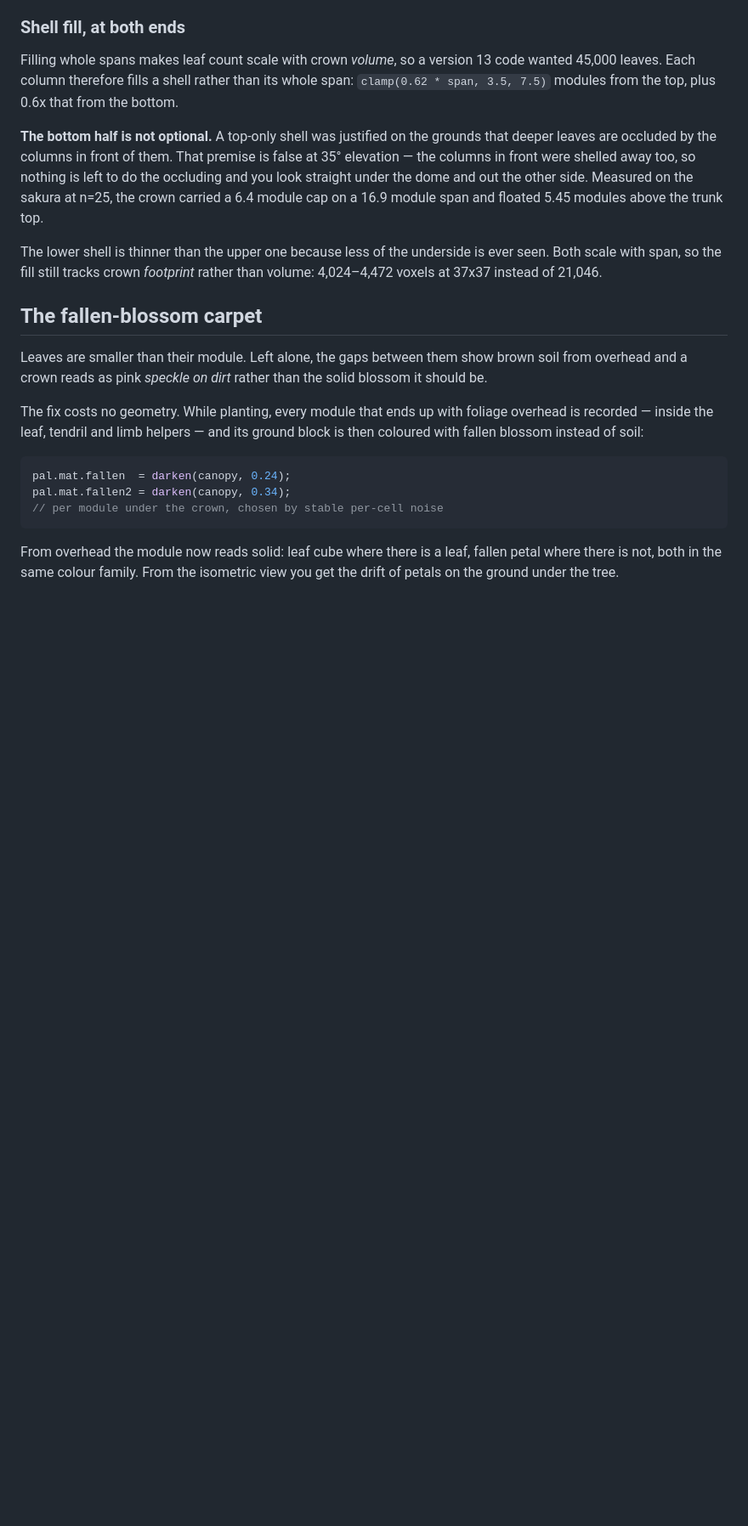
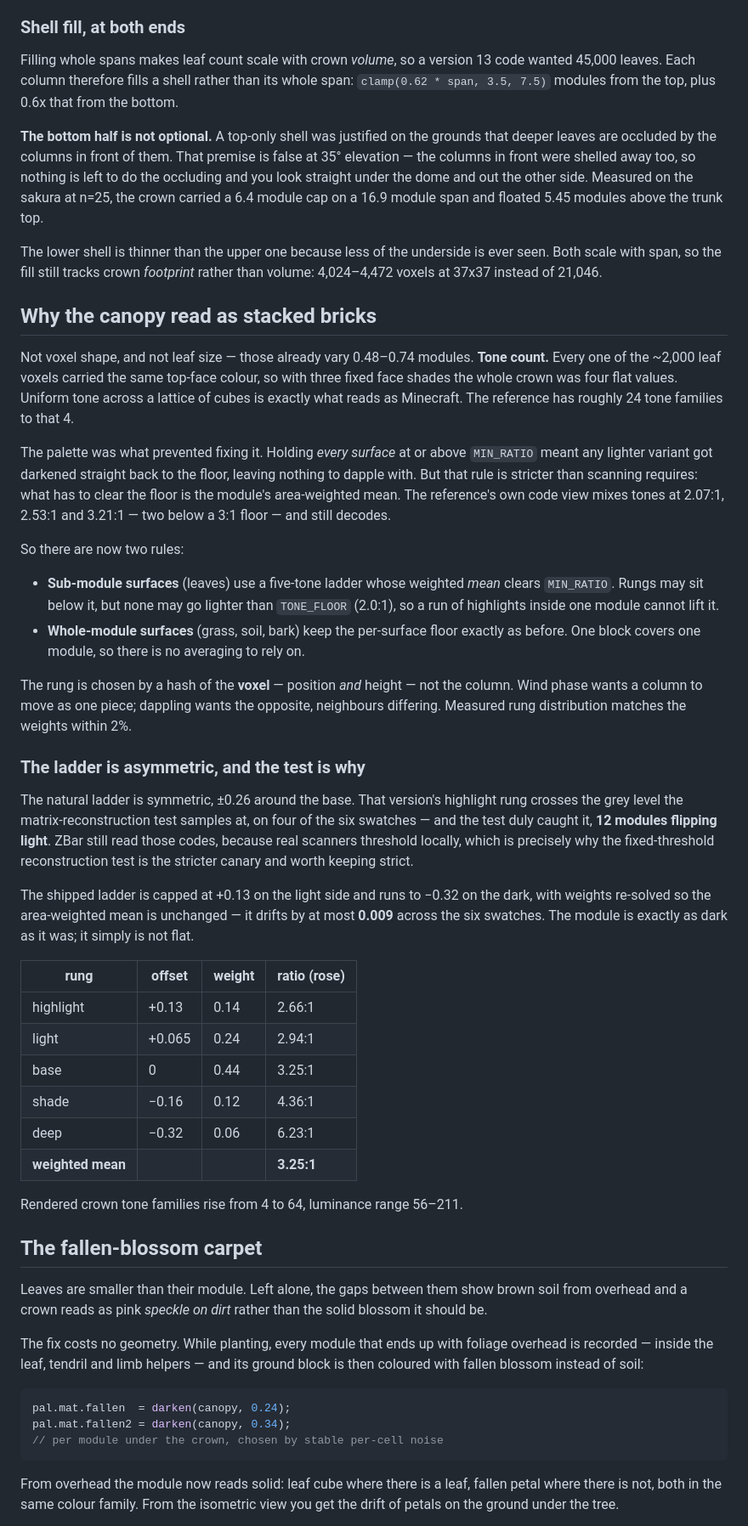
Before and after one commit to nguyenhanhatminh0105-hue/voxel-qr-tree, a Markdown page: README.md, the part around one of its changes. Shown at 85% size. Rendered like a GitHub page; blank space fills up the shorter version.

```diff
--- a/README.md
+++ b/README.md
@@ -286,6 +287,60 @@ module cap on a 16.9 module span and floated 5.45 modules above the trunk top.
 The lower shell is thinner than the upper one because less of the underside is
 ever seen. Both scale with span, so the fill still tracks crown *footprint*
 rather than volume: 4,024–4,472 voxels at 37x37 instead of 21,046.
+
+## Why the canopy read as stacked bricks
+
+Not voxel shape, and not leaf size — those already vary 0.48–0.74 modules.
+**Tone count.** Every one of the ~2,000 leaf voxels carried the same top-face
+colour, so with three fixed face shades the whole crown was four flat values.
+Uniform tone across a lattice of cubes is exactly what reads as Minecraft. The
+reference has roughly 24 tone families to that 4.
+
+The palette was what prevented fixing it. Holding *every surface* at or above
+`MIN_RATIO` meant any lighter variant got darkened straight back to the floor,
+leaving nothing to dapple with. But that rule is stricter than scanning
+requires: what has to clear the floor is the module's area-weighted mean. The
+reference's own code view mixes tones at 2.07:1, 2.53:1 and 3.21:1 — two below
+a 3:1 floor — and still decodes.
+
+So there are now two rules:
+
+- **Sub-module surfaces** (leaves) use a five-tone ladder whose weighted *mean*
+  clears `MIN_RATIO`. Rungs may sit below it, but none may go lighter than
+  `TONE_FLOOR` (2.0:1), so a run of highlights inside one module cannot lift it.
+- **Whole-module surfaces** (grass, soil, bark) keep the per-surface floor
+  exactly as before. One block covers one module, so there is no averaging to
+  rely on.
+
+The rung is chosen by a hash of the **voxel** — position *and* height — not the
+column. Wind phase wants a column to move as one piece; dappling wants the
+opposite, neighbours differing. Measured rung distribution matches the weights
+within 2%.
+
+### The ladder is asymmetric, and the test is why
+
+The natural ladder is symmetric, ±0.26 around the base. That version's
+highlight rung crosses the grey level the matrix-reconstruction test samples
+at, on four of the six swatches — and the test duly caught it, **12 modules
+flipping light**. ZBar still read those codes, because real scanners threshold
+locally, which is precisely why the fixed-threshold reconstruction test is the
+stricter canary and worth keeping strict.
+
+The shipped ladder is capped at +0.13 on the light side and runs to −0.32 on
+the dark, with weights re-solved so the area-weighted mean is unchanged — it
+drifts by at most **0.009** across the six swatches. The module is exactly as
+dark as it was; it simply is not flat.
+
+| rung | offset | weight | ratio (rose) |
+|---|---|---|---|
+| highlight | +0.13 | 0.14 | 2.66:1 |
+| light | +0.065 | 0.24 | 2.94:1 |
+| base | 0 | 0.44 | 3.25:1 |
+| shade | −0.16 | 0.12 | 4.36:1 |
+| deep | −0.32 | 0.06 | 6.23:1 |
+| **weighted mean** | | | **3.25:1** |
+
+Rendered crown tone families rise from 4 to 64, luminance range 56–211.
 
 ## The fallen-blossom carpet
 
```
Also changed, not shown: other parts of README.md (+3 -2 lines), docs/codes.png, docs/flip.gif, docs/sakura.png, docs/swatches.png, docs/trees.png, 6 other files.
